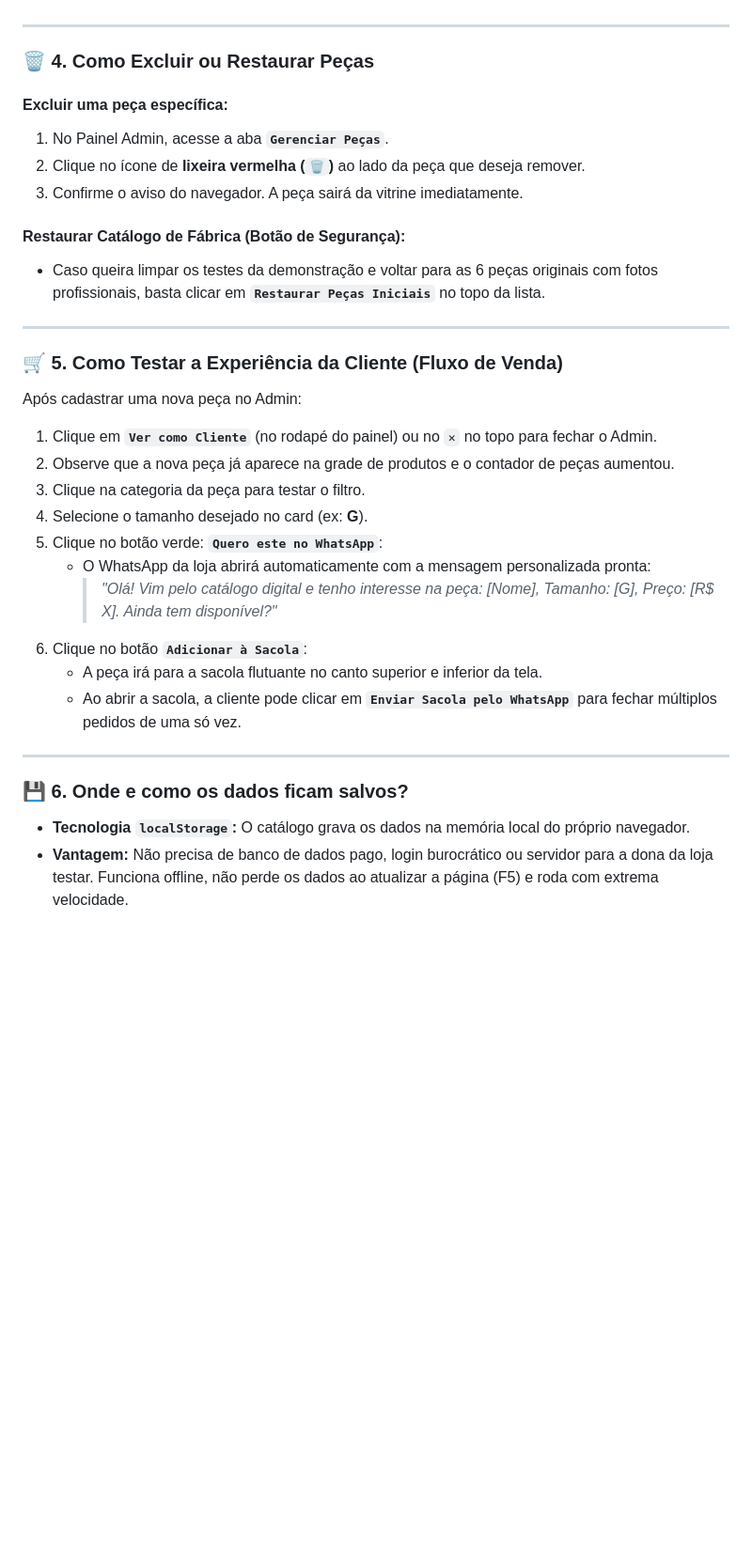
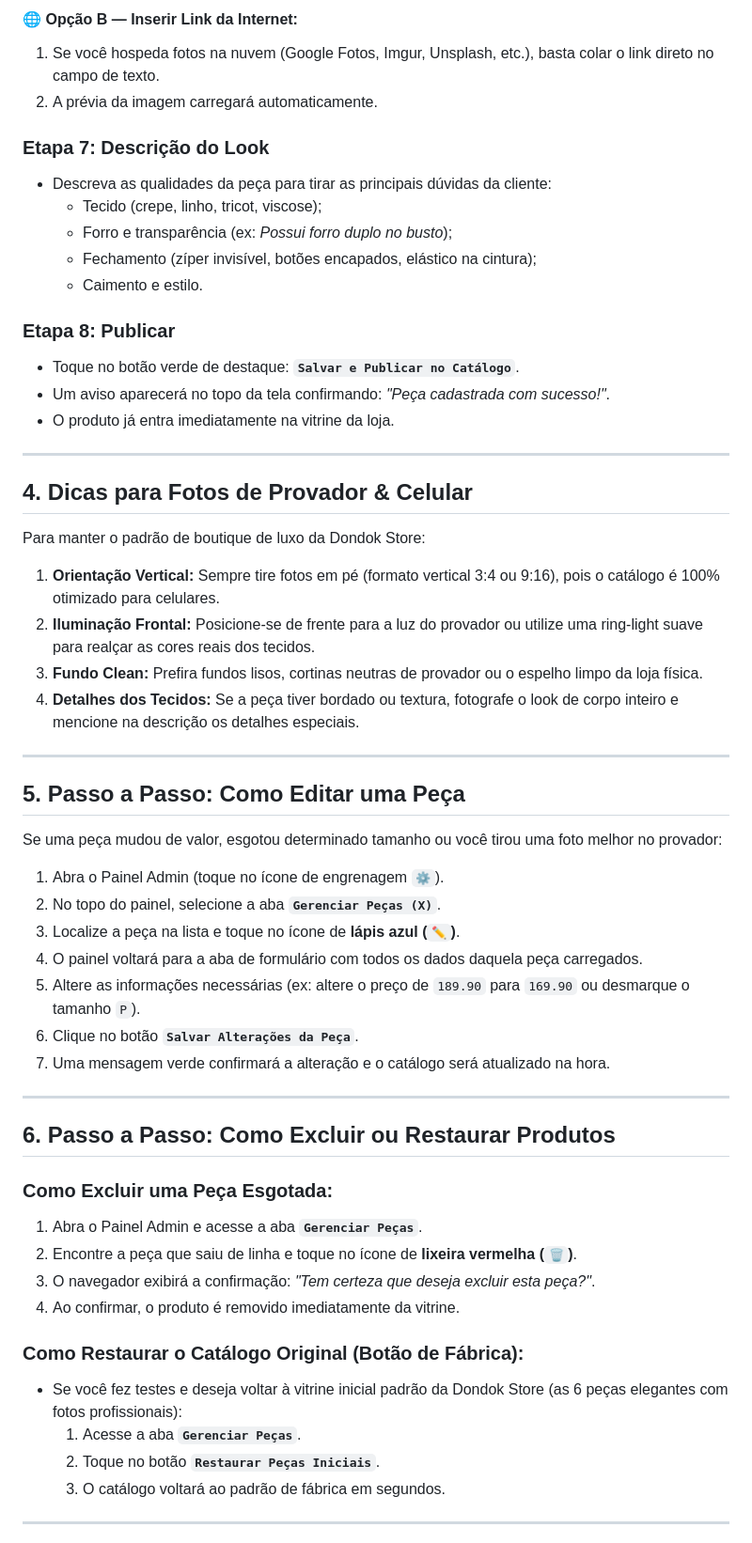
Before and after one commit to Filipe-Machado0/dondokstore, a Markdown page: MANUAL.md, the part around one of its changes. Shown at 94% size. GitHub-like rendering; blank space fills up the shorter version.

```diff
--- a/MANUAL.md
+++ b/MANUAL.md
@@ -75,36 +99,59 @@ Se você precisar mudar o preço, trocar a foto ou atualizar os tamanhos dispon
+#### 🌐 Opção B — Inserir Link da Internet:
+1. Se você hospeda fotos na nuvem (Google Fotos, Imgur, Unsplash, etc.), basta colar o link direto no campo de texto.
+2. A prévia da imagem carregará automaticamente.
+
+### Etapa 7: Descrição do Look
+* Descreva as qualidades da peça para tirar as principais dúvidas da cliente:
+  * Tecido (crepe, linho, tricot, viscose);
+  * Forro e transparência (ex: *Possui forro duplo no busto*);
+  * Fechamento (zíper invisível, botões encapados, elástico na cintura);
+  * Caimento e estilo.
+
+### Etapa 8: Publicar
+* Toque no botão verde de destaque: **`Salvar e Publicar no Catálogo`**.
+* Um aviso aparecerá no topo da tela confirmando: *"Peça cadastrada com sucesso!"*.
+* O produto já entra imediatamente na vitrine da loja.
 
 ---
 
-### 🗑️ 4. Como Excluir ou Restaurar Peças
+## 4. Dicas para Fotos de Provador & Celular
 
-#### Excluir uma peça específica:
-1. No Painel Admin, acesse a aba **`Gerenciar Peças`**.
-2. Clique no ícone de **lixeira vermelha (`🗑️`)** ao lado da peça que deseja remover.
-3. Confirme o aviso do navegador. A peça sairá da vitrine imediatamente.
+Para manter o padrão de boutique de luxo da Dondok Store:
 
-#### Restaurar Catálogo de Fábrica (Botão de Segurança):
-* Caso queira limpar os testes da demonstração e voltar para as 6 peças originais com fotos profissionais, basta clicar em **`Restaurar Peças Iniciais`** no topo da lista.
+1. **Orientação Vertical:** Sempre tire fotos em pé (formato vertical 3:4 ou 9:16), pois o catálogo é 100% otimizado para celulares.
+2. **Iluminação Frontal:** Posicione-se de frente para a luz do provador ou utilize uma ring-light suave para realçar as cores reais dos tecidos.
+3. **Fundo Clean:** Prefira fundos lisos, cortinas neutras de provador ou o espelho limpo da loja física.
+4. **Detalhes dos Tecidos:** Se a peça tiver bordado ou textura, fotografe o look de corpo inteiro e mencione na descrição os detalhes especiais.
 
 ---
 
-### 🛒 5. Como Testar a Experiência da Cliente (Fluxo de Venda)
+## 5. Passo a Passo: Como Editar uma Peça
 
-Após cadastrar uma nova peça no Admin:
+Se uma peça mudou de valor, esgotou determinado tamanho ou você tirou uma foto melhor no provador:
 
-1. Clique em **`Ver como Cliente`** (no rodapé do painel) ou no `✕` no topo para fechar o Admin.
-2. Observe que a nova peça já aparece na grade de produtos e o contador de peças aumentou.
-3. Clique na categoria da peça para testar o filtro.
-4. Selecione o tamanho desejado no card (ex: **G**).
-5. Clique no botão verde: **`Quero este no WhatsApp`**:
-   * O WhatsApp da loja abrirá automaticamente com a mensagem personalizada pronta:
-     > *"Olá! Vim pelo catálogo digital e tenho interesse na peça: [Nome], Tamanho: [G], Preço: [R$ X]. Ainda tem disponível?"*
-6. Clique no botão **`Adicionar à Sacola`**:
-   * A peça irá para a sacola flutuante no canto superior e inferior da tela.
-   * Ao abrir a sacola, a cliente pode clicar em **`Enviar Sacola pelo WhatsApp`** para fechar múltiplos pedidos de uma só vez.
+1. Abra o Painel Admin (toque no ícone de engrenagem `⚙️`).
+2. No topo do painel, selecione a aba **`Gerenciar Peças (X)`**.
+3. Localize a peça na lista e toque no ícone de **lápis azul (`✏️`)**.
+4. O painel voltará para a aba de formulário com todos os dados daquela peça carregados.
+5. Altere as informações necessárias (ex: altere o preço de `189.90` para `169.90` ou desmarque o tamanho `P`).
+6. Clique no botão **`Salvar Alterações da Peça`**.
+7. Uma mensagem verde confirmará a alteração e o catálogo será atualizado na hora.
 
 ---
 
-### 💾 6. Onde e como os dados ficam salvos?
+## 6. Passo a Passo: Como Excluir ou Restaurar Produtos
 
-* **Tecnologia `localStorage`:** O catálogo grava os dados na memória local do próprio navegador.
-* **Vantagem:** Não precisa de banco de dados pago, login burocrático ou servidor para a dona da loja testar. Funciona offline, não perde os dados ao atualizar a página (F5) e roda com extrema velocidade.
+### Como Excluir uma Peça Esgotada:
+1. Abra o Painel Admin e acesse a aba **`Gerenciar Peças`**.
+2. Encontre a peça que saiu de linha e toque no ícone de **lixeira vermelha (`🗑️`)**.
+3. O navegador exibirá a confirmação: *"Tem certeza que deseja excluir esta peça?"*.
+4. Ao confirmar, o produto é removido imediatamente da vitrine.
+
+### Como Restaurar o Catálogo Original (Botão de Fábrica):
+* Se você fez testes e deseja voltar à vitrine inicial padrão da Dondok Store (as 6 peças elegantes com fotos profissionais):
+  1. Acesse a aba **`Gerenciar Peças`**.
+  2. Toque no botão **`Restaurar Peças Iniciais`**.
+  3. O catálogo voltará ao padrão de fábrica em segundos.
+
+---
+
```
Also changed, not shown: other parts of MANUAL.md (+103 -53 lines).
